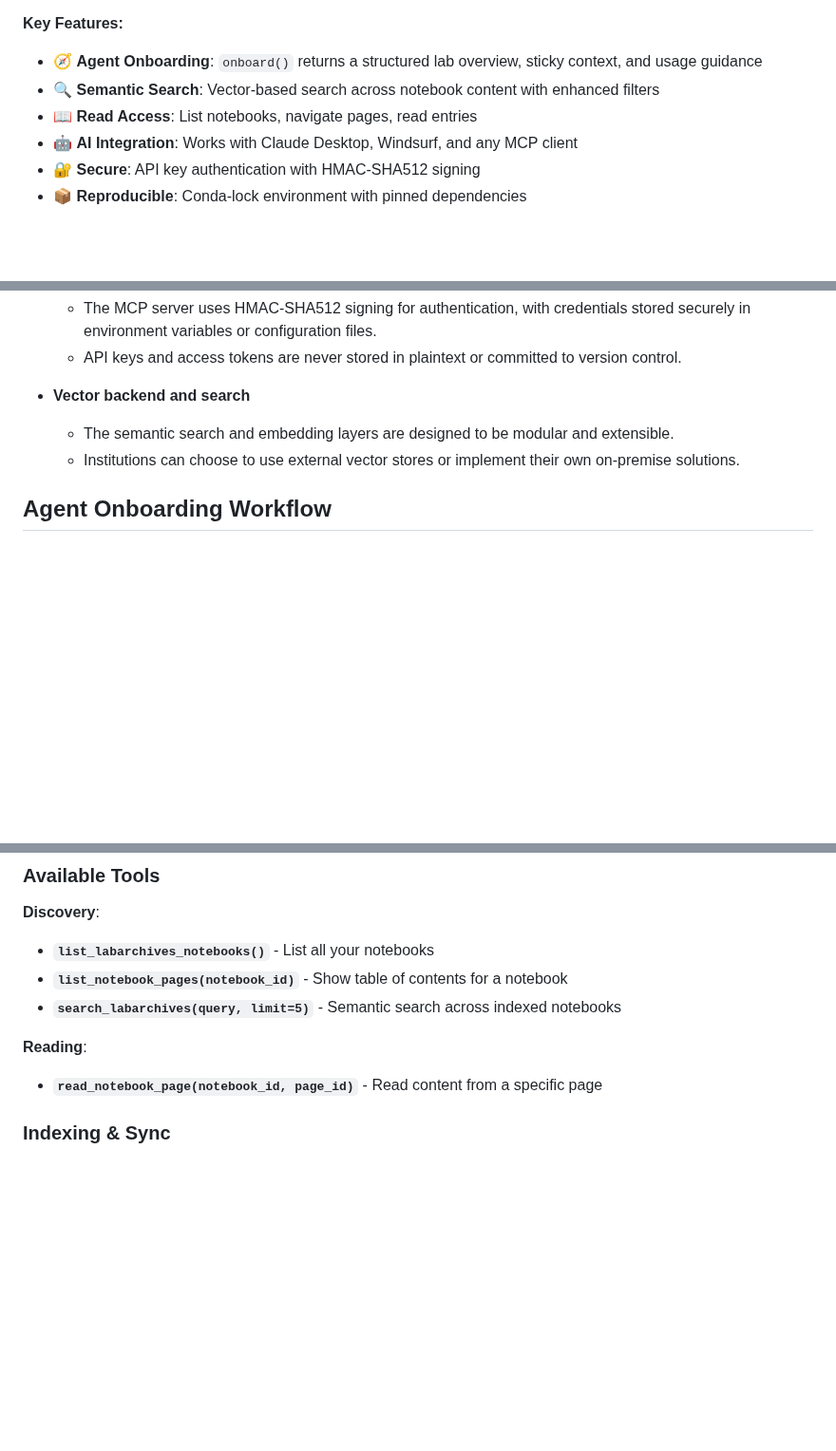
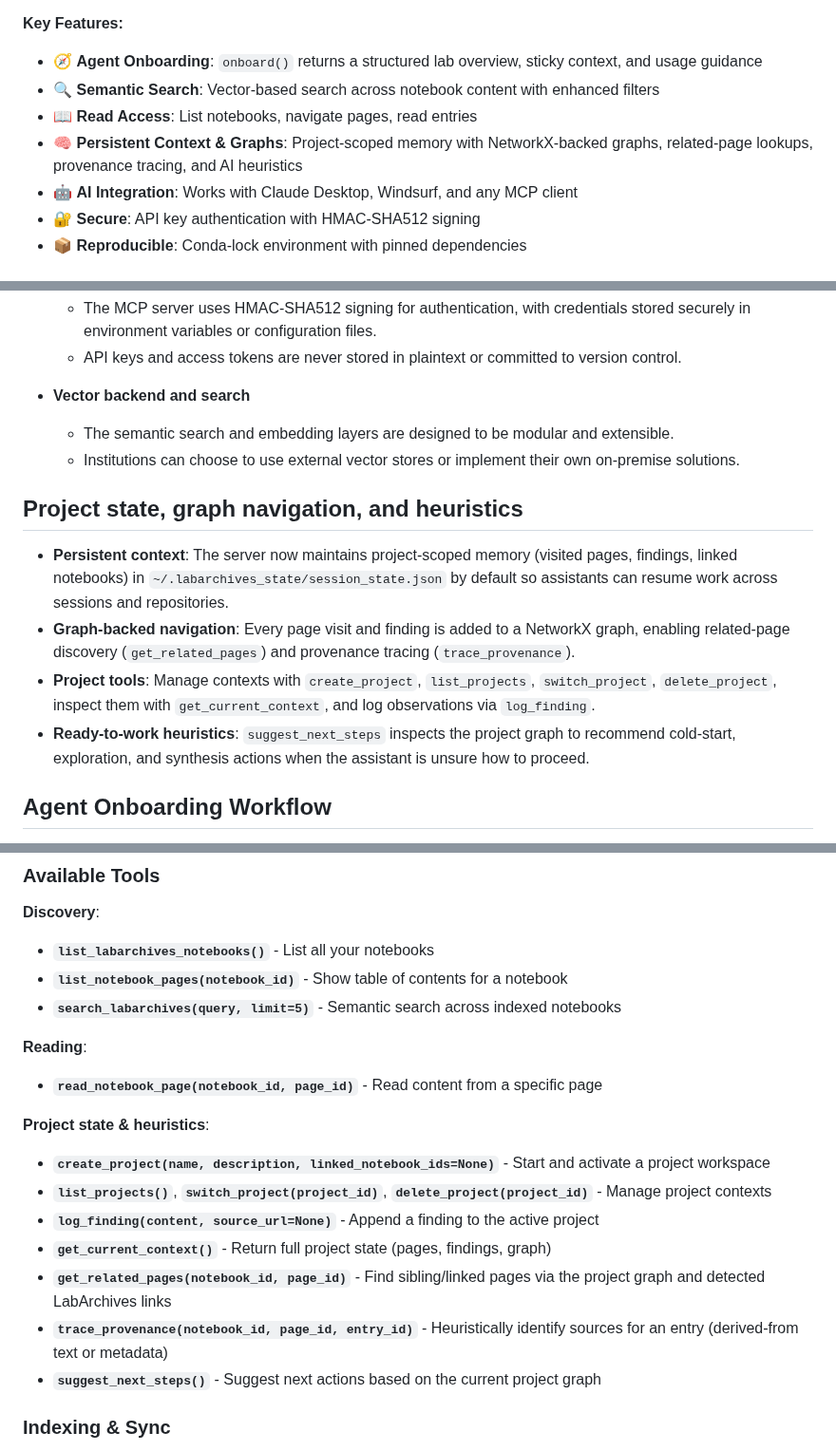
Before and after one commit to SamuelBrudner/lab_archives_mcp, a Markdown page: README.md, 3 parts joined by grey strips. Shown at 95% size. Drawn GitHub-style; blank space fills up the shorter version.

Commit message:
docs: document persistent state, graph tools, and heuristics

```diff
--- a/README.md
+++ b/README.md
@@ -13,6 +13,7 @@ A **Model Context Protocol (MCP) server** that connects AI assistants to LabArch
 - 🧭 **Agent Onboarding**: `onboard()` returns a structured lab overview, sticky context, and usage guidance
 - 🔍 **Semantic Search**: Vector-based search across notebook content with enhanced filters
 - 📖 **Read Access**: List notebooks, navigate pages, read entries
+- 🧠 **Persistent Context & Graphs**: Project-scoped memory with NetworkX-backed graphs, related-page lookups, provenance tracing, and AI heuristics
 - 🤖 **AI Integration**: Works with Claude Desktop, Windsurf, and any MCP client
 - 🔐 **Secure**: API key authentication with HMAC-SHA512 signing
 - 📦 **Reproducible**: Conda-lock environment with pinned dependencies
@@ -243,6 +245,13 @@ asyncio.run(test())
   - The semantic search and embedding layers are designed to be modular and extensible.
   - Institutions can choose to use external vector stores or implement their own on-premise solutions.
 
+## Project state, graph navigation, and heuristics
+
+- **Persistent context**: The server now maintains project-scoped memory (visited pages, findings, linked notebooks) in `~/.labarchives_state/session_state.json` by default so assistants can resume work across sessions and repositories.
+- **Graph-backed navigation**: Every page visit and finding is added to a NetworkX graph, enabling related-page discovery (`get_related_pages`) and provenance tracing (`trace_provenance`).
+- **Project tools**: Manage contexts with `create_project`, `list_projects`, `switch_project`, `delete_project`, inspect them with `get_current_context`, and log observations via `log_finding`.
+- **Ready-to-work heuristics**: `suggest_next_steps` inspects the project graph to recommend cold-start, exploration, and synthesis actions when the assistant is unsure how to proceed.
+
 ## Agent Onboarding Workflow
 
 - From the CLI, run `labarchives-mcp --print-onboard json` (or `markdown`) to capture:
@@ -329,6 +338,16 @@ For configuration examples for Windsurf and Claude Desktop (including environmen
 **Reading**:
 
 - **`read_notebook_page(notebook_id, page_id)`** - Read content from a specific page
+
+**Project state & heuristics**:
+
+- **`create_project(name, description, linked_notebook_ids=None)`** - Start and activate a project workspace
+- **`list_projects()`**, **`switch_project(project_id)`**, **`delete_project(project_id)`** - Manage project contexts
+- **`log_finding(content, source_url=None)`** - Append a finding to the active project
+- **`get_current_context()`** - Return full project state (pages, findings, graph)
+- **`get_related_pages(notebook_id, page_id)`** - Find sibling/linked pages via the project graph and detected LabArchives links
+- **`trace_provenance(notebook_id, page_id, entry_id)`** - Heuristically identify sources for an entry (derived-from text or metadata)
+- **`suggest_next_steps()`** - Suggest next actions based on the current project graph
 
 ### Indexing & Sync
 
```
Also changed, not shown: other parts of README.md (+1 -0 lines), jors_metapaper.md (+5 -5 lines).
